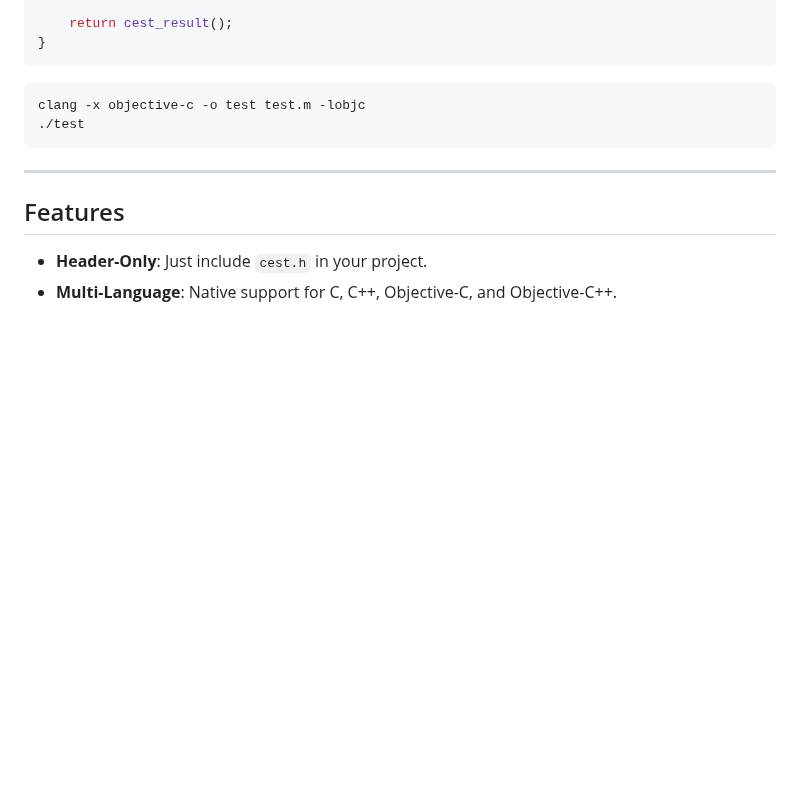
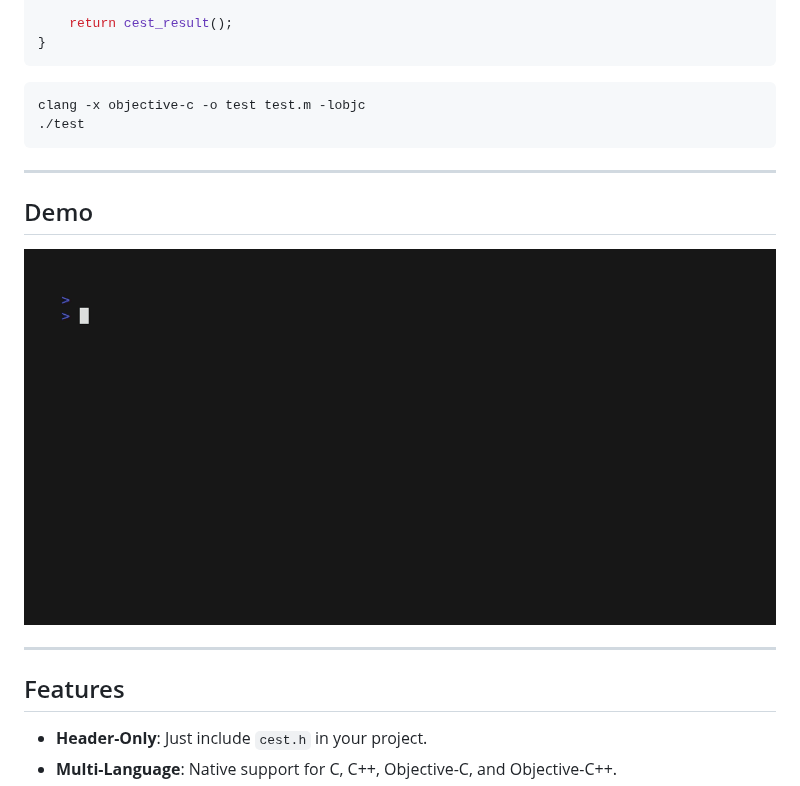
Before and after one commit to KitsuneSemCalda/Cest, a Markdown page: README.md, the part around one of its changes. Drawn GitHub-style; pictures changed too: tapes/basic_c.gif (added); blank space fills up the shorter version.

```diff
--- a/README.md
+++ b/README.md
@@ -92,6 +92,12 @@ clang -x objective-c -o test test.m -lobjc
 
 ---
 
+## Demo
+
+![Cest Demo](tapes/basic_c.gif)
+
+---
+
 ## Features
 
 - **Header-Only**: Just include `cest.h` in your project.
```
Also changed, not shown: other parts of README.md (+2 -2 lines), docs/pt-br/overview.md (+4 -0 lines), docs/us-en/overview.md (+4 -0 lines), tapes/all_examples.gif (added), tapes/basic_cpp.gif (added), tapes/basic_objc.gif (added), 4 other files.
